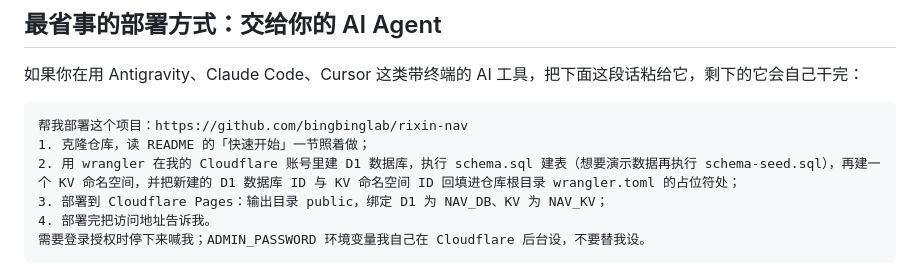
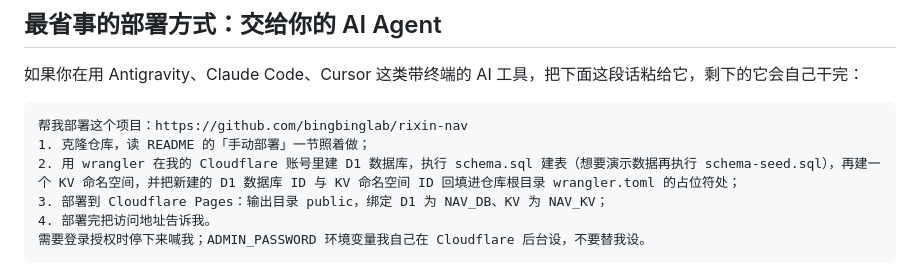
Before and after one commit to bingbinglab/rixin-nav, a Markdown page: README.md, the part around the change. GitHub-like rendering.

Commit message:
fix section name in agent prompt

````diff
--- a/README.md
+++ b/README.md
@@ -58,7 +58,7 @@
 
 ```
 帮我部署这个项目：https://github.com/bingbinglab/rixin-nav
-1. 克隆仓库，读 README 的「快速开始」一节照着做；
+1. 克隆仓库，读 README 的「手动部署」一节照着做；
 2. 用 wrangler 在我的 Cloudflare 账号里建 D1 数据库，执行 schema.sql 建表（想要演示数据再执行 schema-seed.sql），再建一个 KV 命名空间，并把新建的 D1 数据库 ID 与 KV 命名空间 ID 回填进仓库根目录 wrangler.toml 的占位符处；
 3. 部署到 Cloudflare Pages：输出目录 public，绑定 D1 为 NAV_DB、KV 为 NAV_KV；
 4. 部署完把访问地址告诉我。
````
